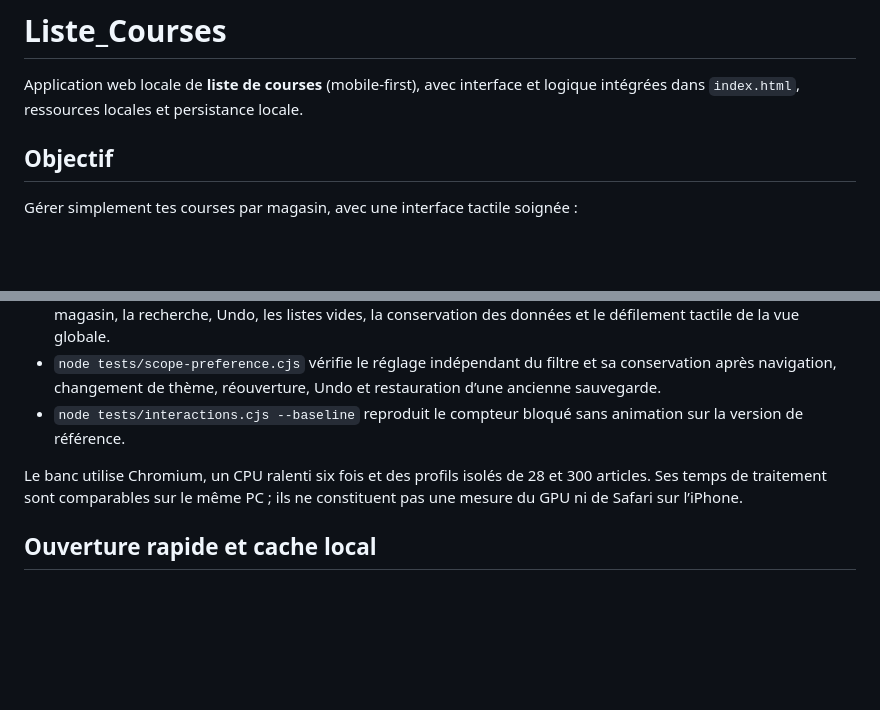
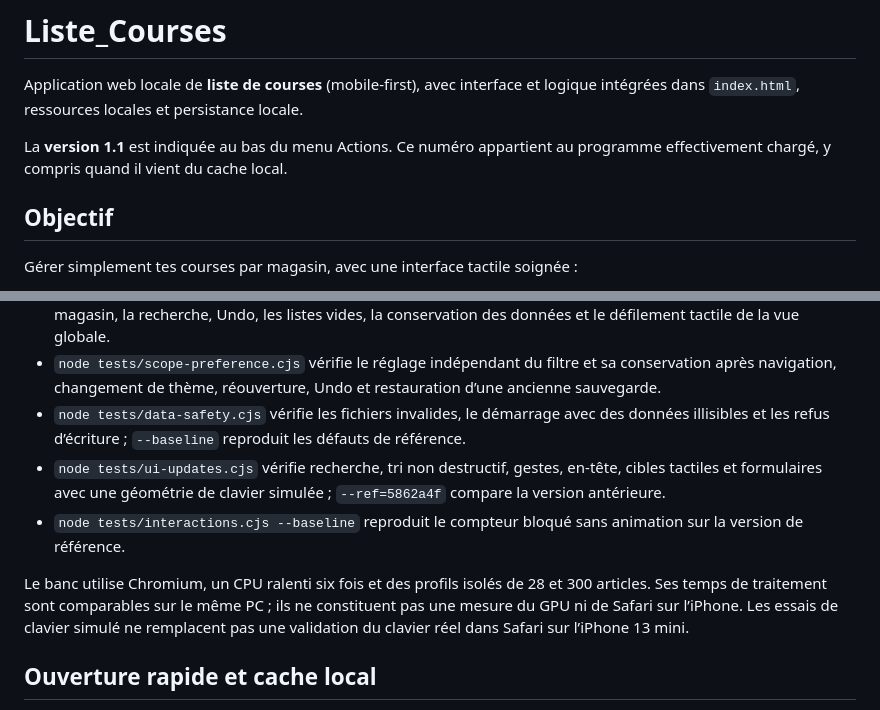
Before and after one commit to PangolinBob/Liste_Courses, a Markdown page: README.md, 2 parts joined by grey strips. Rendered like a GitHub page; blank space fills up the shorter version.

```diff
--- a/README.md
+++ b/README.md
@@ -1,6 +1,9 @@
 # Liste_Courses
 
 Application web locale de **liste de courses** (mobile-first), avec interface et logique intégrées dans `index.html`, ressources locales et persistance locale.
+
+La **version 1.1** est indiquée au bas du menu Actions. Ce numéro appartient au
+programme effectivement chargé, y compris quand il vient du cache local.
 
 ## Objectif
 
@@ -204,10 +234,17 @@ Vérifications :
 - `node tests/scope-preference.cjs` vérifie le réglage indépendant du filtre et sa
   conservation après navigation, changement de thème, réouverture, Undo et restauration
   d’une ancienne sauvegarde.
+- `node tests/data-safety.cjs` vérifie les fichiers invalides, le démarrage avec des
+  données illisibles et les refus d’écriture ; `--baseline` reproduit les défauts de référence.
+- `node tests/ui-updates.cjs` vérifie recherche, tri non destructif, gestes, en-tête,
+  cibles tactiles et formulaires avec une géométrie de clavier simulée ;
+  `--ref=5862a4f` compare la version antérieure.
 - `node tests/interactions.cjs --baseline` reproduit le compteur bloqué sans animation sur la version de référence.
 
 Le banc utilise Chromium, un CPU ralenti six fois et des profils isolés de 28 et 300 articles.
 Ses temps de traitement sont comparables sur le même PC ; ils ne constituent pas une mesure du GPU ni de Safari sur l’iPhone.
+Les essais de clavier simulé ne remplacent pas une validation du clavier réel dans
+Safari sur l’iPhone 13 mini.
 
 ## Ouverture rapide et cache local
 
```
Also changed, not shown: other parts of README.md (+33 -6 lines).
